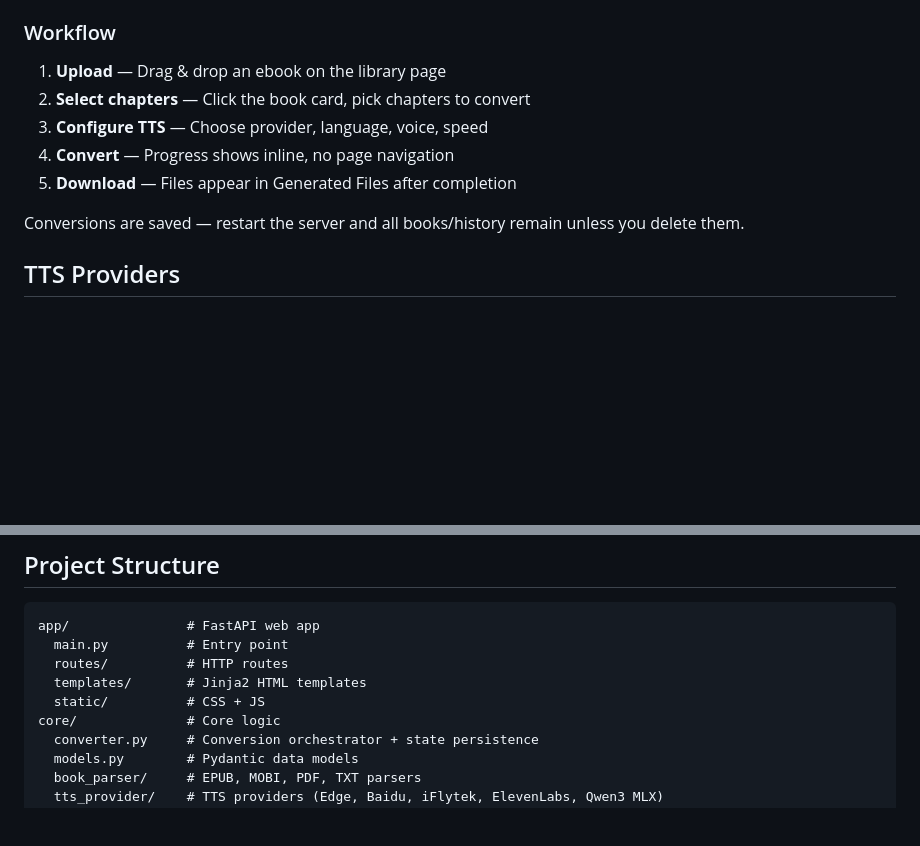
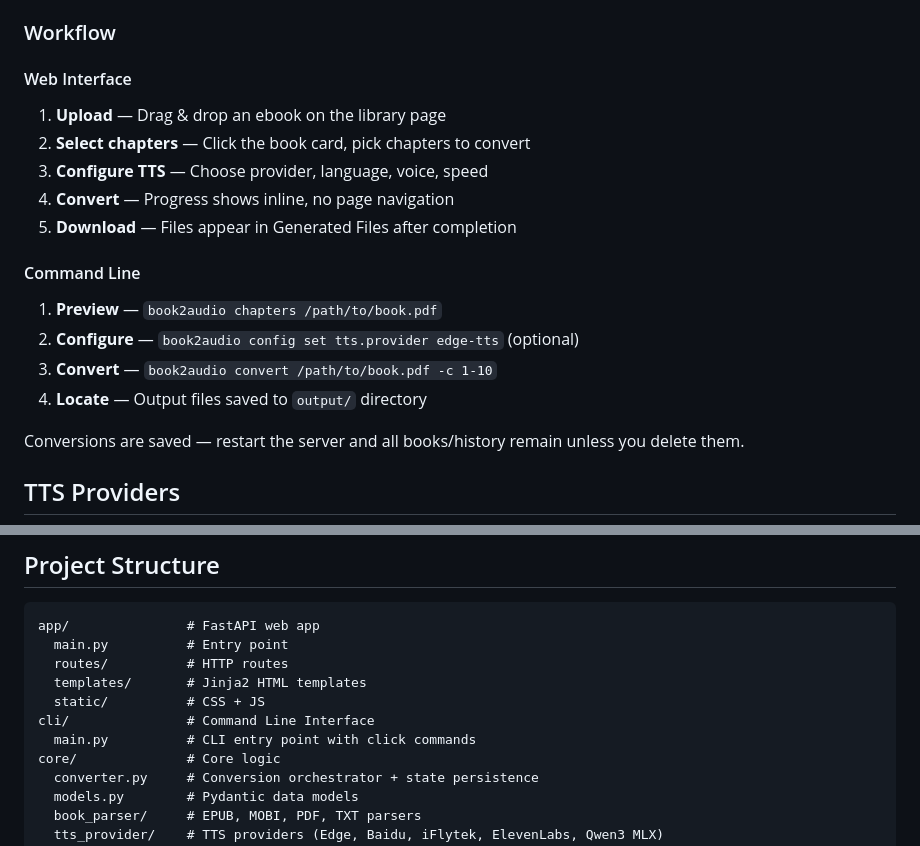
Before and after one commit to hugcosmos/book-to-audiobook, a Markdown page: README.md, 2 parts joined by grey strips. Rendered like a GitHub page; blank space fills up the shorter version.

Commit message:
Update README: add CLI workflow and project structure

```diff
--- a/README.md
+++ b/README.md
@@ -144,11 +144,18 @@ CLI and Web app share the same configuration and output directory:
 
 ### Workflow
 
+#### Web Interface
 1. **Upload** — Drag & drop an ebook on the library page
 2. **Select chapters** — Click the book card, pick chapters to convert
 3. **Configure TTS** — Choose provider, language, voice, speed
 4. **Convert** — Progress shows inline, no page navigation
 5. **Download** — Files appear in Generated Files after completion
+
+#### Command Line
+1. **Preview** — `book2audio chapters /path/to/book.pdf`
+2. **Configure** — `book2audio config set tts.provider edge-tts` (optional)
+3. **Convert** — `book2audio convert /path/to/book.pdf -c 1-10`
+4. **Locate** — Output files saved to `output/` directory
 
 Conversions are saved — restart the server and all books/history remain unless you delete them.
 
@@ -235,6 +242,8 @@ app/               # FastAPI web app
   routes/          # HTTP routes
   templates/       # Jinja2 HTML templates
   static/          # CSS + JS
+cli/               # Command Line Interface
+  main.py          # CLI entry point with click commands
 core/              # Core logic
   converter.py     # Conversion orchestrator + state persistence
   models.py        # Pydantic data models
```
